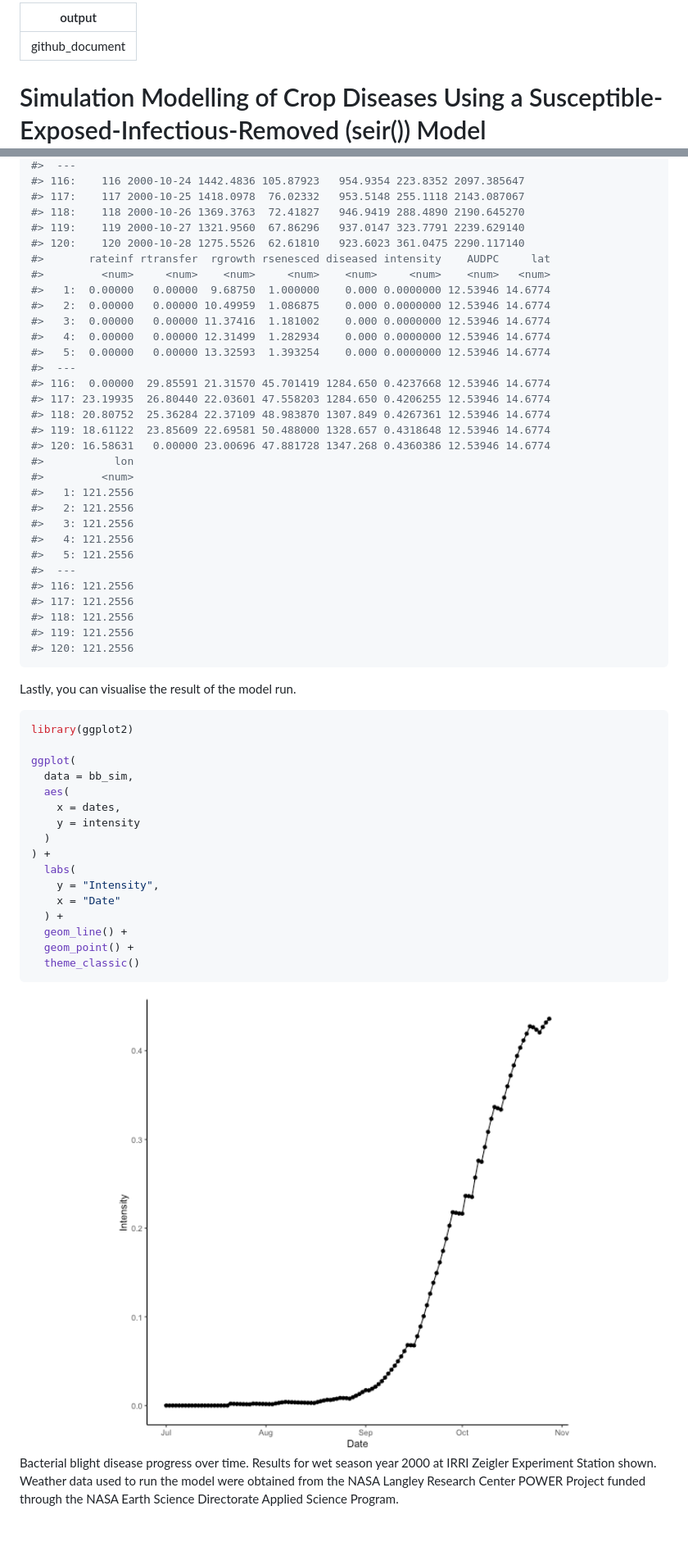
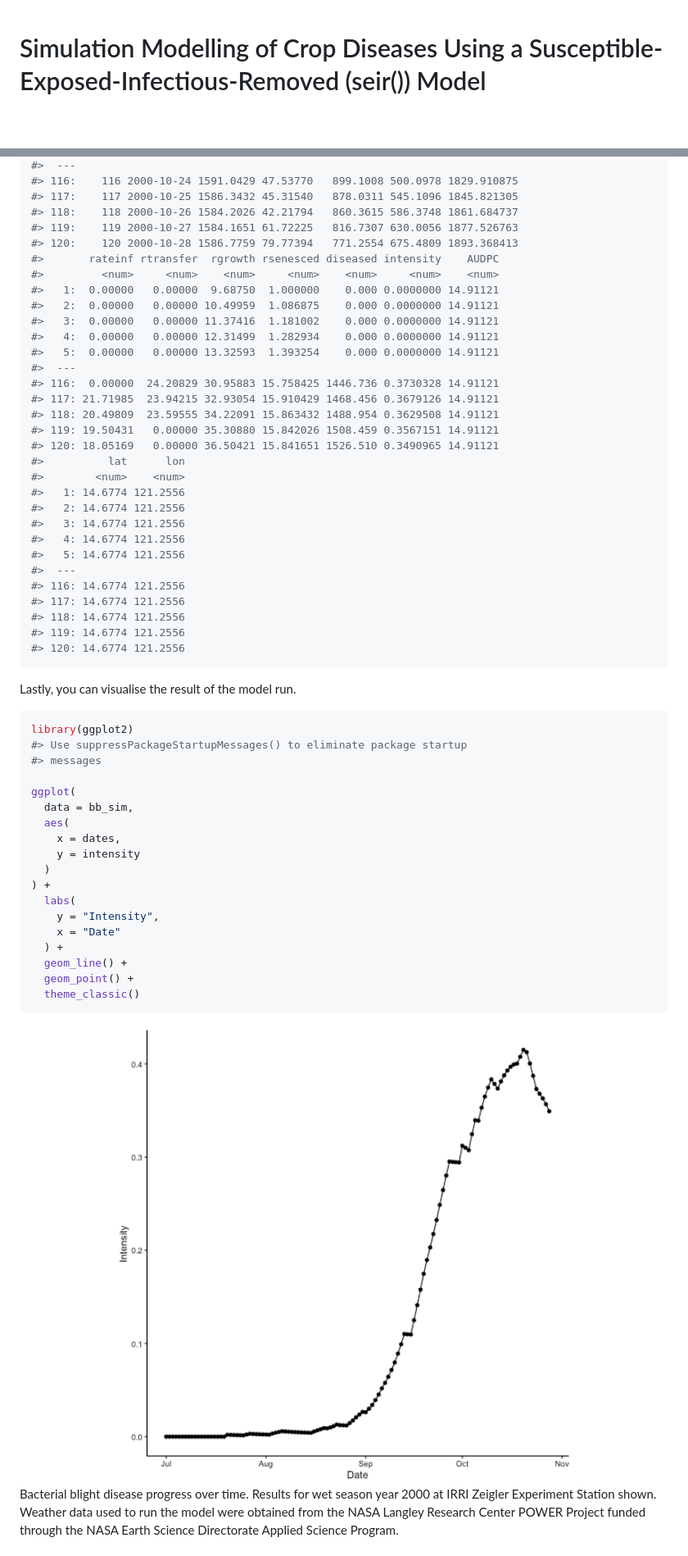
Before and after one commit to adamhsparks/epicrop, a Markdown page: README.md, 2 parts joined by grey strips. Shown: that part at 82% size. Drawn GitHub-style; pictures changed too: man/figures/README-plot-1.png; blank space fills up the shorter version.

Commit message:
fix zeebook link and update README with latest version

````diff
--- a/README.md
+++ b/README.md
@@ -1,6 +1,3 @@
----
-output: github_document
----
 
 <!-- README.md is generated from README.Rmd. Please edit that file -->
 
@@ -85,35 +82,35 @@ bb_sim
 #>  ---
-#> 116:    116 2000-10-24 1442.4836 105.87923   954.9354 223.8352 2097.385647
-#> 117:    117 2000-10-25 1418.0978  76.02332   953.5148 255.1118 2143.087067
-#> 118:    118 2000-10-26 1369.3763  72.41827   946.9419 288.4890 2190.645270
-#> 119:    119 2000-10-27 1321.9560  67.86296   937.0147 323.7791 2239.629140
-#> 120:    120 2000-10-28 1275.5526  62.61810   923.6023 361.0475 2290.117140
-#>       rateinf rtransfer  rgrowth rsenesced diseased intensity    AUDPC     lat
-#>         <num>     <num>    <num>     <num>    <num>     <num>    <num>   <num>
-#>   1:  0.00000   0.00000  9.68750  1.000000    0.000 0.0000000 12.53946 14.6774
-#>   2:  0.00000   0.00000 10.49959  1.086875    0.000 0.0000000 12.53946 14.6774
-#>   3:  0.00000   0.00000 11.37416  1.181002    0.000 0.0000000 12.53946 14.6774
-#>   4:  0.00000   0.00000 12.31499  1.282934    0.000 0.0000000 12.53946 14.6774
-#>   5:  0.00000   0.00000 13.32593  1.393254    0.000 0.0000000 12.53946 14.6774
+#> 116:    116 2000-10-24 1591.0429 47.53770   899.1008 500.0978 1829.910875
+#> 117:    117 2000-10-25 1586.3432 45.31540   878.0311 545.1096 1845.821305
+#> 118:    118 2000-10-26 1584.2026 42.21794   860.3615 586.3748 1861.684737
+#> 119:    119 2000-10-27 1584.1651 61.72225   816.7307 630.0056 1877.526763
+#> 120:    120 2000-10-28 1586.7759 79.77394   771.2554 675.4809 1893.368413
+#>       rateinf rtransfer  rgrowth rsenesced diseased intensity    AUDPC
+#>         <num>     <num>    <num>     <num>    <num>     <num>    <num>
+#>   1:  0.00000   0.00000  9.68750  1.000000    0.000 0.0000000 14.91121
+#>   2:  0.00000   0.00000 10.49959  1.086875    0.000 0.0000000 14.91121
+#>   3:  0.00000   0.00000 11.37416  1.181002    0.000 0.0000000 14.91121
+#>   4:  0.00000   0.00000 12.31499  1.282934    0.000 0.0000000 14.91121
+#>   5:  0.00000   0.00000 13.32593  1.393254    0.000 0.0000000 14.91121
 #>  ---
-#> 116:  0.00000  29.85591 21.31570 45.701419 1284.650 0.4237668 12.53946 14.6774
-#> 117: 23.19935  26.80440 22.03601 47.558203 1284.650 0.4206255 12.53946 14.6774
-#> 118: 20.80752  25.36284 22.37109 48.983870 1307.849 0.4267361 12.53946 14.6774
-#> 119: 18.61122  23.85609 22.69581 50.488000 1328.657 0.4318648 12.53946 14.6774
-#> 120: 16.58631   0.00000 23.00696 47.881728 1347.268 0.4360386 12.53946 14.6774
-#>           lon
-#>         <num>
-#>   1: 121.2556
-#>   2: 121.2556
-#>   3: 121.2556
-#>   4: 121.2556
-#>   5: 121.2556
+#> 116:  0.00000  24.20829 30.95883 15.758425 1446.736 0.3730328 14.91121
+#> 117: 21.71985  23.94215 32.93054 15.910429 1468.456 0.3679126 14.91121
+#> 118: 20.49809  23.59555 34.22091 15.863432 1488.954 0.3629508 14.91121
+#> 119: 19.50431   0.00000 35.30880 15.842026 1508.459 0.3567151 14.91121
+#> 120: 18.05169   0.00000 36.50421 15.841651 1526.510 0.3490965 14.91121
+#>          lat      lon
+#>        <num>    <num>
+#>   1: 14.6774 121.2556
+#>   2: 14.6774 121.2556
+#>   3: 14.6774 121.2556
+#>   4: 14.6774 121.2556
+#>   5: 14.6774 121.2556
 #>  ---
-#> 116: 121.2556
-#> 117: 121.2556
-#> 118: 121.2556
-#> 119: 121.2556
-#> 120: 121.2556
+#> 116: 14.6774 121.2556
+#> 117: 14.6774 121.2556
+#> 118: 14.6774 121.2556
+#> 119: 14.6774 121.2556
+#> 120: 14.6774 121.2556
 ```
 
 Lastly, you can visualise the result of the model run.
@@ -121,6 +118,8 @@ Lastly, you can visualise the result of the model run.
 
 ``` r
 library(ggplot2)
+#> Use suppressPackageStartupMessages() to eliminate package startup
+#> messages
 
 ggplot(
   data = bb_sim,
````
Also changed, not shown: other parts of README.md (+13 -12 lines), 2 other files.
